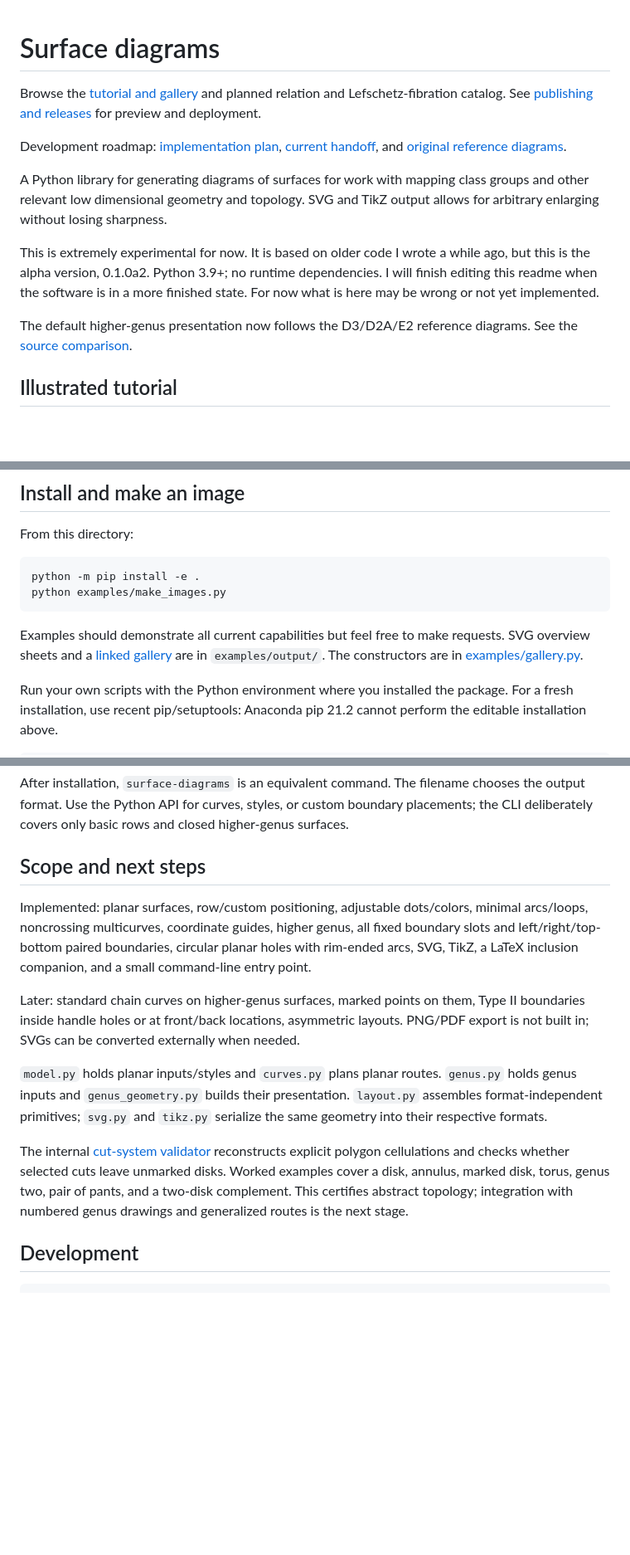
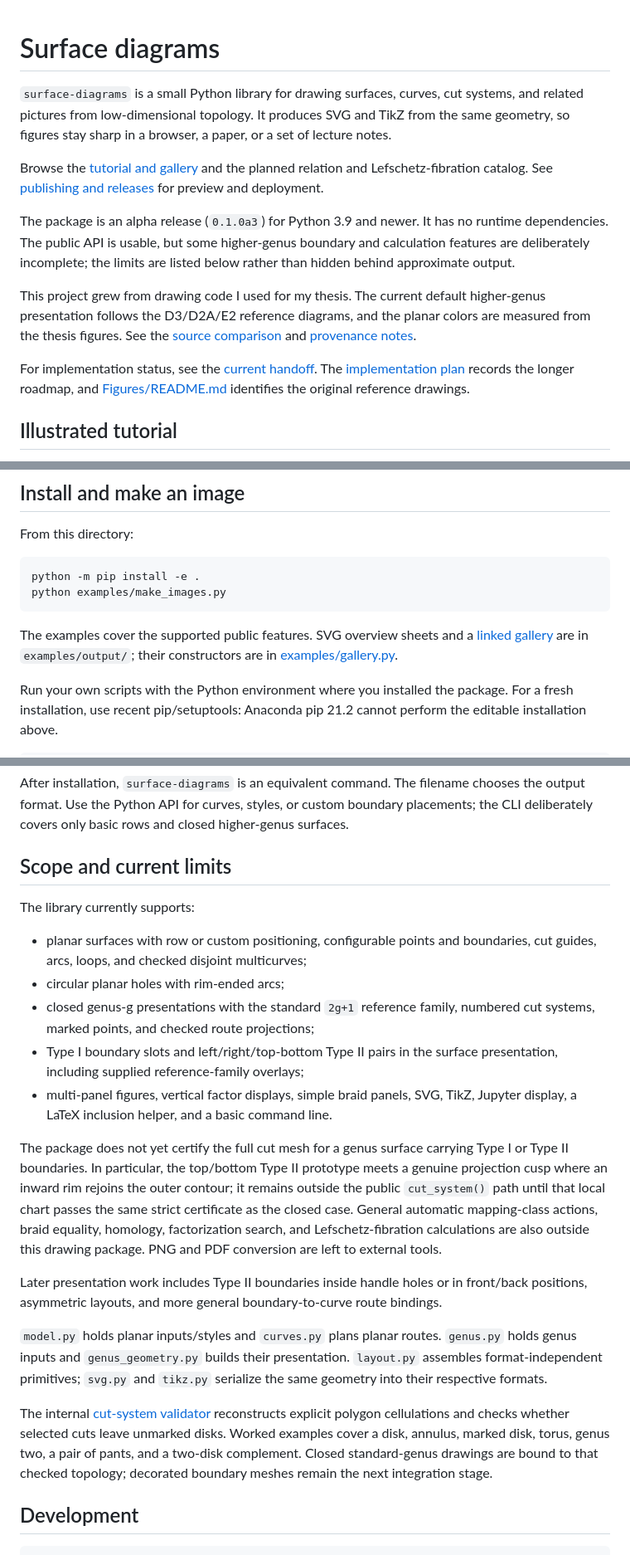
Before and after one commit to joshgay/surface-diagrams, a Markdown page: README.md, 3 parts joined by grey strips. Shown at 83% size. Drawn GitHub-style; blank space fills up the shorter version.

Commit message:
Clarify current capabilities and boundary limits

````diff
--- a/README.md
+++ b/README.md
@@ -1,23 +1,29 @@
 # Surface diagrams
 
+`surface-diagrams` is a small Python library for drawing surfaces, curves, cut
+systems, and related pictures from low-dimensional topology. It produces SVG
+and TikZ from the same geometry, so figures stay sharp in a browser, a paper,
+or a set of lecture notes.
+
 Browse the [tutorial and gallery](https://richardbuckman-math.github.io/surface-diagrams/)
-and planned relation and Lefschetz-fibration catalog. See
+and the planned relation and Lefschetz-fibration catalog. See
 [publishing and releases](docs/RELEASING.md) for preview and deployment.
 
-Development roadmap: [implementation plan](docs/IMPLEMENTATION_PLAN.md),
-[current handoff](docs/HANDOFF.md), and [original reference diagrams](Figures/README.md).
+The package is an alpha release (`0.1.0a3`) for Python 3.9 and newer. It has no
+runtime dependencies. The public API is usable, but some higher-genus boundary
+and calculation features are deliberately incomplete; the limits are listed
+below rather than hidden behind approximate output.
 
-A Python library for generating diagrams of surfaces for work with mapping class
-groups and other relevant low dimensional geometry and topology. SVG and TikZ output allows
-for arbitrary enlarging without losing sharpness.
+This project grew from drawing code I used for my thesis. The current default
+higher-genus presentation follows the D3/D2A/E2 reference diagrams, and the
+planar colors are measured from the thesis figures. See the
+[source comparison](examples/output/reference-comparison.svg) and
+[provenance notes](docs/provenance.md).
 
-This is extremely experimental for now. It is based on older code I wrote a while ago,
-but this is the alpha version, 0.1.0a2. Python 3.9+; no runtime dependencies.
-I will finish editing this readme when the software is in a more finished state. For now
-what is here may be wrong or not yet implemented.
-
-The default higher-genus presentation now follows the D3/D2A/E2 reference diagrams.
-See the [source comparison](examples/output/reference-comparison.svg).
+For implementation status, see the [current handoff](docs/HANDOFF.md). The
+[implementation plan](docs/IMPLEMENTATION_PLAN.md) records the longer roadmap,
+and [Figures/README.md](Figures/README.md) identifies the original reference
+drawings.
 
 ## Illustrated tutorial
 
@@ -40,9 +46,9 @@ python -m pip install -e .
 python examples/make_images.py
 ```
 
-Examples should demonstrate all current capabilities but feel free to make requests.
-SVG overview sheets and a [linked gallery](examples/output/GALLERY.md) are in
-`examples/output/`. The constructors are in [examples/gallery.py](examples/gallery.py).
+The examples cover the supported public features. SVG overview sheets and a
+[linked gallery](examples/output/GALLERY.md) are in `examples/output/`; their
+constructors are in [examples/gallery.py](examples/gallery.py).
 
 Run your own scripts with the Python environment where you installed the package.
 For a fresh installation, use recent pip/setuptools: Anaconda pip 21.2 cannot
@@ -302,18 +310,32 @@ chooses the output format. Use the Python API for curves, styles, or custom
 boundary placements; the CLI deliberately covers only basic rows and closed
 higher-genus surfaces.
 
-## Scope and next steps
+## Scope and current limits
 
-Implemented: planar surfaces, row/custom positioning, adjustable dots/colors,
-minimal arcs/loops, noncrossing multicurves, coordinate guides, higher genus,
-all fixed boundary slots and left/right/top-bottom paired boundaries, circular
-planar holes with rim-ended arcs, SVG, TikZ,
-a LaTeX inclusion companion, and a small command-line entry point.
+The library currently supports:
 
-Later: standard chain curves on higher-genus surfaces, marked points on them,
-Type II boundaries inside handle holes or at front/back locations, asymmetric
-layouts. PNG/PDF
-export is not built in; SVGs can be converted externally when needed.
+- planar surfaces with row or custom positioning, configurable points and
+  boundaries, cut guides, arcs, loops, and checked disjoint multicurves;
+- circular planar holes with rim-ended arcs;
+- closed genus-g presentations with the standard `2g+1` reference family,
+  numbered cut systems, marked points, and checked route projections;
+- Type I boundary slots and left/right/top-bottom Type II pairs in the surface
+  presentation, including supplied reference-family overlays;
+- multi-panel figures, vertical factor displays, simple braid panels, SVG,
+  TikZ, Jupyter display, a LaTeX inclusion helper, and a basic command line.
+
+The package does not yet certify the full cut mesh for a genus surface carrying
+Type I or Type II boundaries. In particular, the top/bottom Type II prototype
+meets a genuine projection cusp where an inward rim rejoins the outer contour;
+it remains outside the public `cut_system()` path until that local chart passes
+the same strict certificate as the closed case. General automatic mapping-class
+actions, braid equality, homology, factorization search, and Lefschetz-fibration
+calculations are also outside this drawing package. PNG and PDF conversion are
+left to external tools.
+
+Later presentation work includes Type II boundaries inside handle holes or in
+front/back positions, asymmetric layouts, and more general boundary-to-curve
+route bindings.
 
 `model.py` holds planar inputs/styles and `curves.py` plans planar routes.
 `genus.py` holds genus inputs and `genus_geometry.py` builds their presentation.
@@ -322,9 +344,10 @@ export is not built in; SVGs can be converted externally when needed.
 
 The internal [cut-system validator](docs/cut-systems.md) reconstructs explicit
 polygon cellulations and checks whether selected cuts leave unmarked disks.
-Worked examples cover a disk, annulus, marked disk, torus, genus two, pair of
-pants, and a two-disk complement. This certifies abstract topology; integration
-with numbered genus drawings and generalized routes is the next stage.
+Worked examples cover a disk, annulus, marked disk, torus, genus two, a pair of
+pants, and a two-disk complement. Closed standard-genus drawings are bound to
+that checked topology; decorated boundary meshes remain the next integration
+stage.
 
 ## Development
 
````
Also changed, not shown: other parts of README.md (+4 -2 lines).
